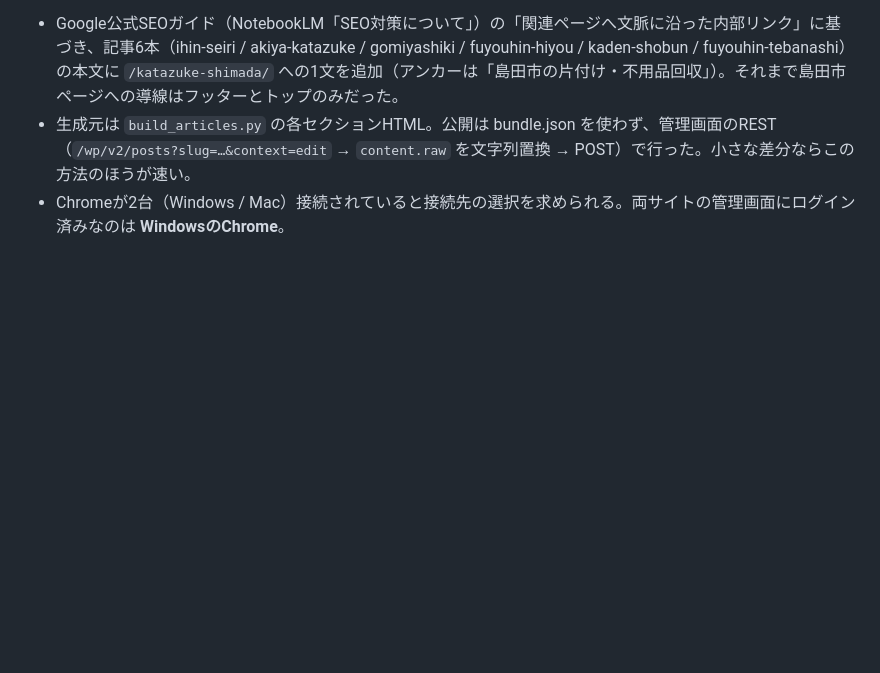
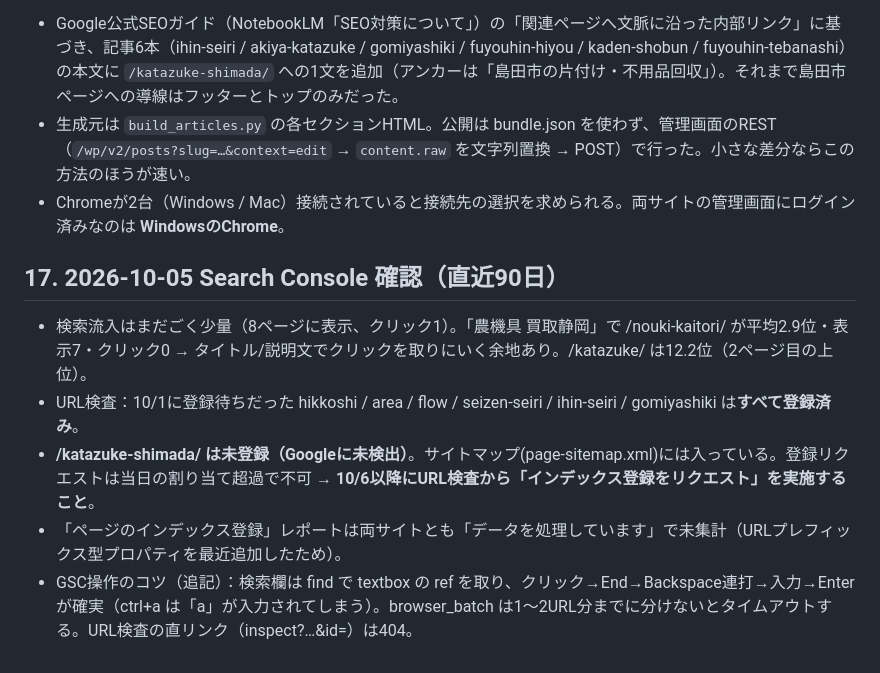
Before and after one commit to toshisan2018/katazuke-site, a Markdown page: katazuke-site-handover.md, the part around the change. Drawn GitHub-style; blank space fills up the shorter version.

Commit message:
引継ぎ書§17: Search Console確認(90日)・登録待ち6ページは登録済み・島田市ページは未検出で10/6以降に登録リクエスト
Co-Authored-By: Claude Fable 5.1 <noreply@anthropic.com>

```diff
--- a/katazuke-site-handover.md
+++ b/katazuke-site-handover.md
@@ -247,3 +247,11 @@ meta description / OGP（title・description・type・url）設定済み。JSON-
 - Google公式SEOガイド（NotebookLM「SEO対策について」）の「関連ページへ文脈に沿った内部リンク」に基づき、記事6本（ihin-seiri / akiya-katazuke / gomiyashiki / fuyouhin-hiyou / kaden-shobun / fuyouhin-tebanashi）の本文に `/katazuke-shimada/` への1文を追加（アンカーは「島田市の片付け・不用品回収」）。それまで島田市ページへの導線はフッターとトップのみだった。
 - 生成元は `build_articles.py` の各セクションHTML。公開は bundle.json を使わず、管理画面のREST（`/wp/v2/posts?slug=…&context=edit` → `content.raw` を文字列置換 → POST）で行った。小さな差分ならこの方法のほうが速い。
 - Chromeが2台（Windows / Mac）接続されていると接続先の選択を求められる。両サイトの管理画面にログイン済みなのは **WindowsのChrome**。
+
+## 17. 2026-10-05 Search Console 確認（直近90日）
+
+- 検索流入はまだごく少量（8ページに表示、クリック1）。「農機具 買取静岡」で /nouki-kaitori/ が平均2.9位・表示7・クリック0 → タイトル/説明文でクリックを取りにいく余地あり。/katazuke/ は12.2位（2ページ目の上位）。
+- URL検査：10/1に登録待ちだった hikkoshi / area / flow / seizen-seiri / ihin-seiri / gomiyashiki は**すべて登録済み**。
+- **/katazuke-shimada/ は未登録（Googleに未検出）**。サイトマップ(page-sitemap.xml)には入っている。登録リクエストは当日の割り当て超過で不可 → **10/6以降にURL検査から「インデックス登録をリクエスト」を実施すること**。
+- 「ページのインデックス登録」レポートは両サイトとも「データを処理しています」で未集計（URLプレフィックス型プロパティを最近追加したため）。
+- GSC操作のコツ（追記）：検索欄は find で textbox の ref を取り、クリック→End→Backspace連打→入力→Enter が確実（ctrl+a は「a」が入力されてしまう）。browser_batch は1〜2URL分までに分けないとタイムアウトする。URL検査の直リンク（inspect?…&id=）は404。
```
